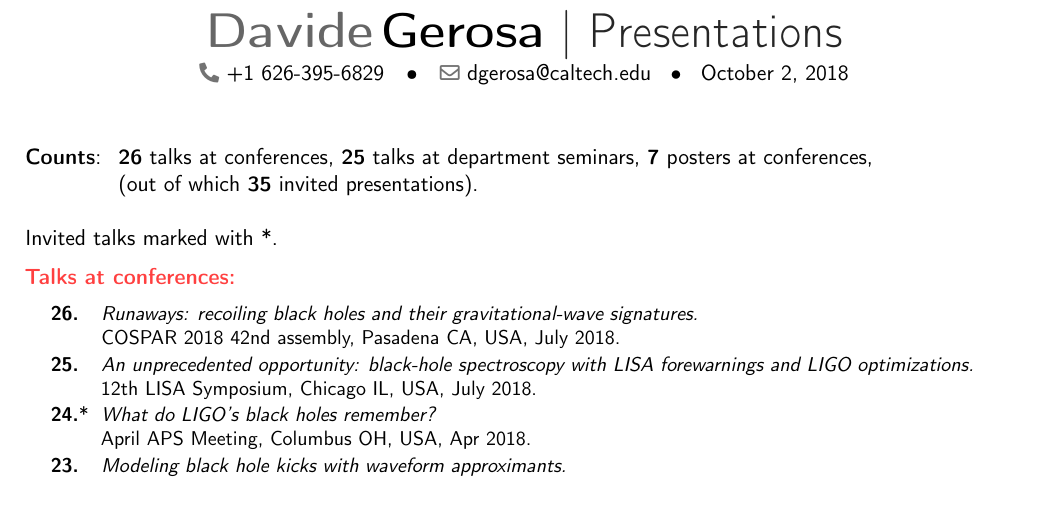
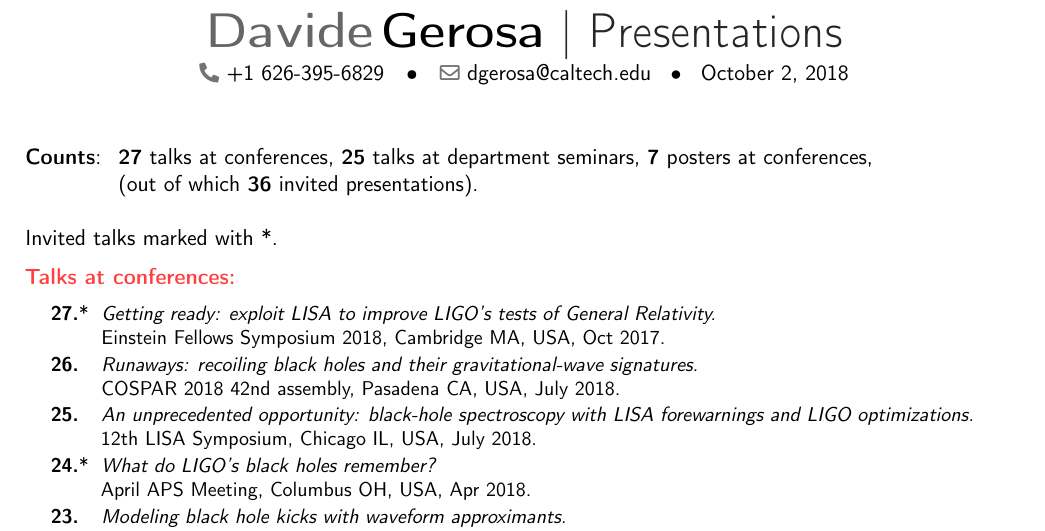
Before and after one commit to dgerosa/CV, a LaTeX CV (talklist.tex): part of page 1 of 3, cut so that both start at the same text, the shorter picture padded with empty space. Compiled offline with pdfLaTeX.

Commit message:
Boston talk

```diff
--- a/talklist.tex
+++ b/talklist.tex
@@ -92,8 +92,8 @@
 %\end{tabular}
 
 \begin{tabular}{rcl}
-\textbf{Counts}: &\hspace{0.3cm} &{\textbf{26} talks at conferences}, {\textbf{25} talks at department seminars}, {\textbf{7} posters at conferences,} \\
-& &{(out of which \textbf{35} invited presentations).}
+\textbf{Counts}: &\hspace{0.3cm} &{\textbf{27} talks at conferences}, {\textbf{25} talks at department seminars}, {\textbf{7} posters at conferences,} \\
+& &{(out of which \textbf{36} invited presentations).}
 \end{tabular}
 
 \vspace{0.5cm}
@@ -106,6 +106,11 @@ Invited talks marked with *.
 
 \cvitem{}{\small
 \hspace{-1cm}\begin{longtable}{rp{0.4cm}p{15.8cm}}
+%
+\textbf{27.} & * & \textit{Getting ready: exploit LISA to improve LIGO's tests of General Relativity.}
+\newline{} Einstein Fellows Symposium 2018, Cambridge MA, USA, Oct 2017.
+\vspace{0.05cm}\\
+%
 \textbf{26.} & & \textit{Runaways: recoiling black holes and their gravitational-wave signatures.}
 \newline{} COSPAR 2018 42nd assembly, Pasadena CA, USA, July 2018.
 \vspace{0.05cm}\\
```
Also changed, not shown: CV.tex (+2 -2 lines).
